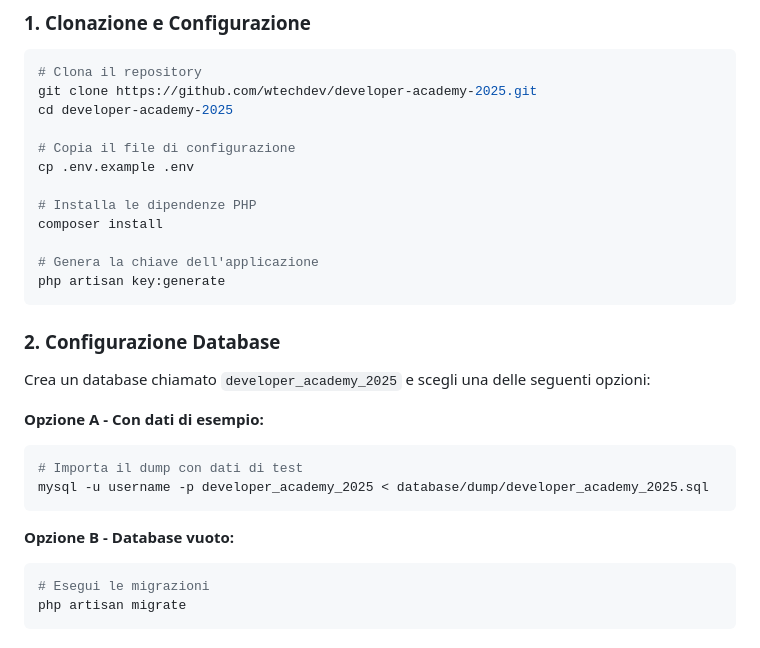
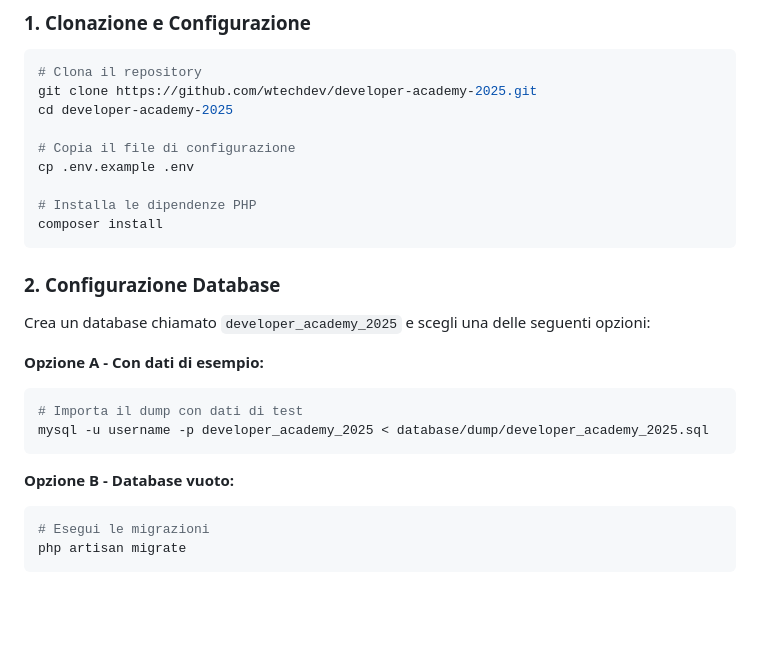
Before and after one commit to wtechdev/developer-academy-2025, a Markdown page: README.md, the part around the change printed below. GitHub-like rendering; blank space fills up the shorter version.

Commit message:
Correzioni

````diff
--- a/README.md
+++ b/README.md
@@ -35,9 +36,6 @@ cp .env.example .env
 
 # Installa le dipendenze PHP
 composer install
-
-# Genera la chiave dell'applicazione
-php artisan key:generate
 ```
 
 ### 2. Configurazione Database
@@ -45,12 +43,14 @@ php artisan key:generate
 Crea un database chiamato `developer_academy_2025` e scegli una delle seguenti opzioni:
 
 **Opzione A - Con dati di esempio:**
+
 ```bash
 # Importa il dump con dati di test
 mysql -u username -p developer_academy_2025 < database/dump/developer_academy_2025.sql
 ```
 
 **Opzione B - Database vuoto:**
+
 ```bash
 # Esegui le migrazioni
 php artisan migrate
````
Also changed, not shown: other parts of README.md (+30 -1 lines).
